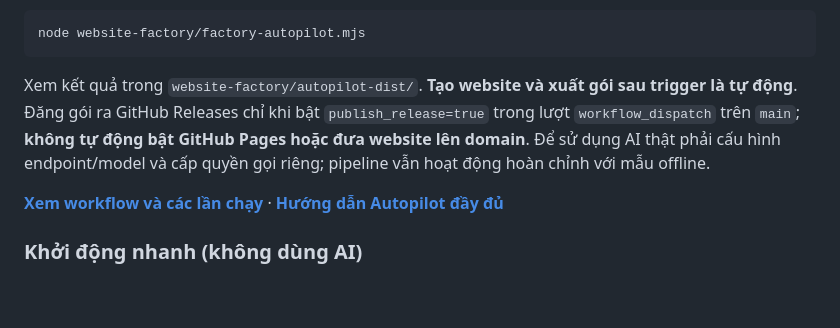
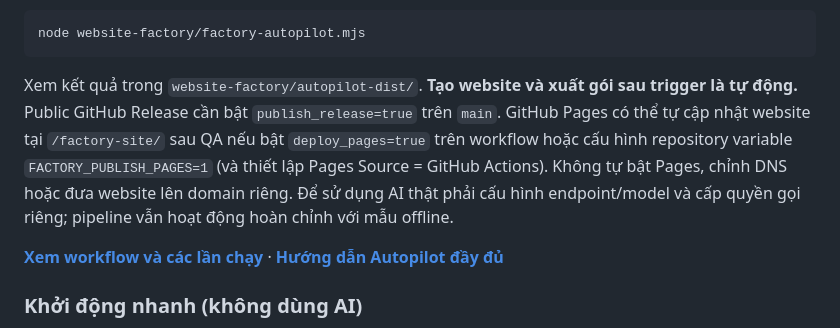
Before and after one commit to aicodehub-vn/Ai-Code-Hub, a Markdown page: README.md, the part around the change. Rendered like a GitHub page; blank space fills up the shorter version.

Commit message:
docs(factory): update root quickstart with gated GitHub Pages publication

````diff
--- a/README.md
+++ b/README.md
@@ -24,7 +24,7 @@ Chạy trên máy (Node.js 22+):
 node website-factory/factory-autopilot.mjs
 ```
 
-Xem kết quả trong `website-factory/autopilot-dist/`. **Tạo website và xuất gói sau trigger là tự động**. Đăng gói ra GitHub Releases chỉ khi bật `publish_release=true` trong lượt `workflow_dispatch` trên `main`; **không tự động bật GitHub Pages hoặc đưa website lên domain**. Để sử dụng AI thật phải cấu hình endpoint/model và cấp quyền gọi riêng; pipeline vẫn hoạt động hoàn chỉnh với mẫu offline.
+Xem kết quả trong `website-factory/autopilot-dist/`. **Tạo website và xuất gói sau trigger là tự động.** Public GitHub Release cần bật `publish_release=true` trên `main`. GitHub Pages có thể tự cập nhật website tại `/factory-site/` sau QA nếu bật `deploy_pages=true` trên workflow hoặc cấu hình repository variable `FACTORY_PUBLISH_PAGES=1` (và thiết lập Pages Source = GitHub Actions). Không tự bật Pages, chỉnh DNS hoặc đưa website lên domain riêng. Để sử dụng AI thật phải cấu hình endpoint/model và cấp quyền gọi riêng; pipeline vẫn hoạt động hoàn chỉnh với mẫu offline.
 
 **[Xem workflow và các lần chạy](https://github.com/aicodehub-vn/Ai-Code-Hub/actions/workflows/website-factory-autopilot.yml)** · **[Hướng dẫn Autopilot đầy đủ](website-factory/README.md#autopilot--dây-chuyền-tự-động)**
 
````
